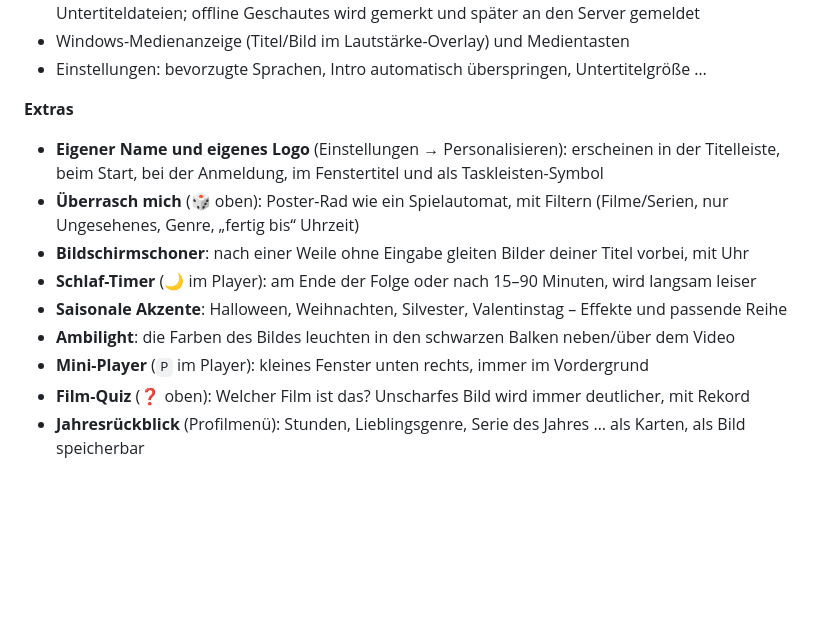
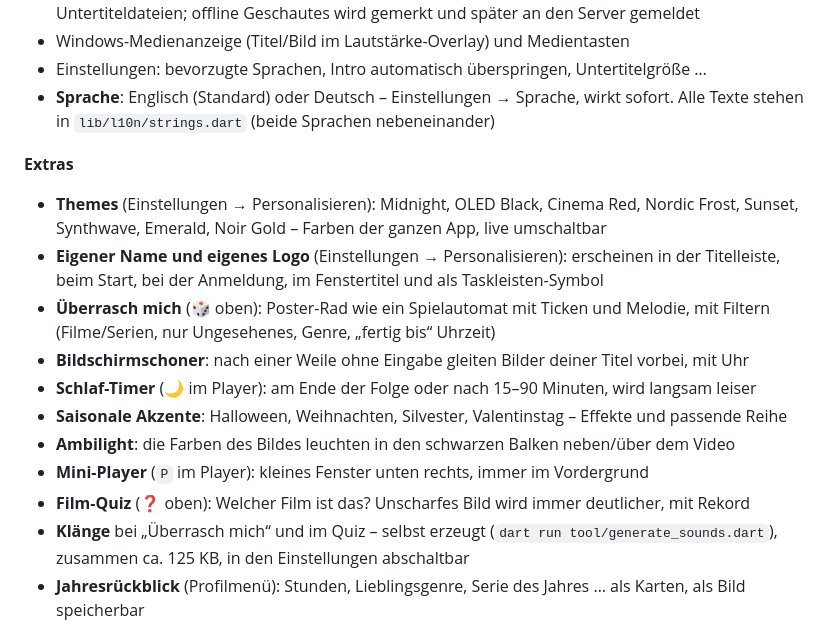
Before and after one commit to RED0XI/Jellyflex, a Markdown page: README.md, the part around the change. Rendered like a GitHub page; blank space fills up the shorter version.

Commit message:
README: Sprache, Themes, Klänge
Co-Authored-By: Claude Opus 5.5 <noreply@anthropic.com>

```diff
--- a/README.md
+++ b/README.md
@@ -74,19 +74,25 @@ Bildschirmfotos landen in `build/screenshots/`.
   samt Untertiteldateien; offline Geschautes wird gemerkt und später an den Server gemeldet
 - Windows-Medienanzeige (Titel/Bild im Lautstärke-Overlay) und Medientasten
 - Einstellungen: bevorzugte Sprachen, Intro automatisch überspringen, Untertitelgröße …
+- **Sprache**: Englisch (Standard) oder Deutsch – Einstellungen → Sprache, wirkt sofort.
+  Alle Texte stehen in `lib/l10n/strings.dart` (beide Sprachen nebeneinander)
 
 **Extras**
 
+- **Themes** (Einstellungen → Personalisieren): Midnight, OLED Black, Cinema Red, Nordic Frost,
+  Sunset, Synthwave, Emerald, Noir Gold – Farben der ganzen App, live umschaltbar
 - **Eigener Name und eigenes Logo** (Einstellungen → Personalisieren): erscheinen in der
   Titelleiste, beim Start, bei der Anmeldung, im Fenstertitel und als Taskleisten-Symbol
-- **Überrasch mich** (🎲 oben): Poster-Rad wie ein Spielautomat, mit Filtern (Filme/Serien,
-  nur Ungesehenes, Genre, „fertig bis“ Uhrzeit)
+- **Überrasch mich** (🎲 oben): Poster-Rad wie ein Spielautomat mit Ticken und Melodie,
+  mit Filtern (Filme/Serien, nur Ungesehenes, Genre, „fertig bis“ Uhrzeit)
 - **Bildschirmschoner**: nach einer Weile ohne Eingabe gleiten Bilder deiner Titel vorbei, mit Uhr
 - **Schlaf-Timer** (🌙 im Player): am Ende der Folge oder nach 15–90 Minuten, wird langsam leiser
 - **Saisonale Akzente**: Halloween, Weihnachten, Silvester, Valentinstag – Effekte und passende Reihe
 - **Ambilight**: die Farben des Bildes leuchten in den schwarzen Balken neben/über dem Video
 - **Mini-Player** (`P` im Player): kleines Fenster unten rechts, immer im Vordergrund
 - **Film-Quiz** (❓ oben): Welcher Film ist das? Unscharfes Bild wird immer deutlicher, mit Rekord
+- **Klänge** bei „Überrasch mich“ und im Quiz – selbst erzeugt (`dart run tool/generate_sounds.dart`),
+  zusammen ca. 125 KB, in den Einstellungen abschaltbar
 - **Jahresrückblick** (Profilmenü): Stunden, Lieblingsgenre, Serie des Jahres … als Karten, als Bild speicherbar
 
 Bilder werden genauso ausgewählt wie in der offiziellen Jellyfin-Weboberfläche
```
